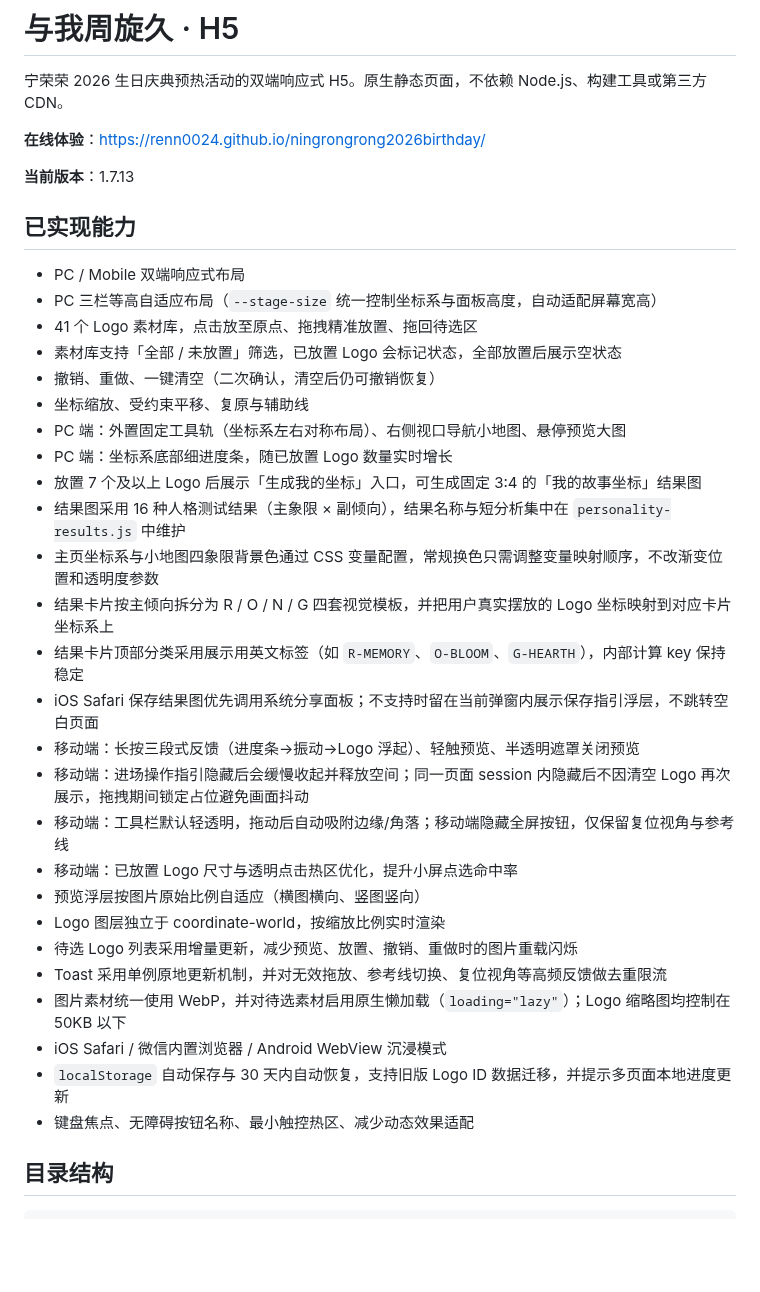
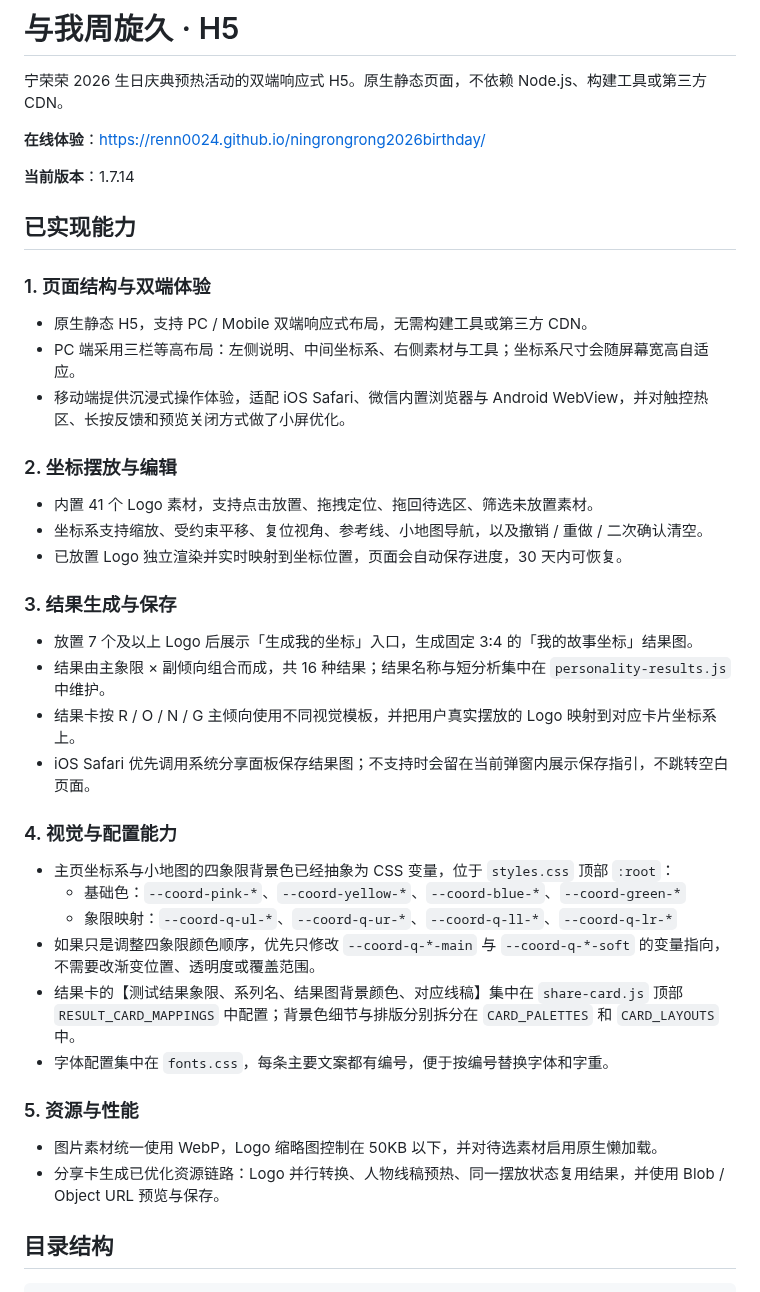
Before and after one commit to ReNN0024/ningrongrong2026birthday, a Markdown page: README.md, the part around the change. GitHub-like rendering; blank space fills up the shorter version.

Commit message:
Rewrite implemented features in README

```diff
--- a/README.md
+++ b/README.md
@@ -4,36 +4,42 @@
 
 **在线体验**：https://renn0024.github.io/ningrongrong2026birthday/
 
-**当前版本**：1.7.13
+**当前版本**：1.7.14
 
 ## 已实现能力
 
-- PC / Mobile 双端响应式布局
-- PC 三栏等高自适应布局（`--stage-size` 统一控制坐标系与面板高度，自动适配屏幕宽高）
-- 41 个 Logo 素材库，点击放至原点、拖拽精准放置、拖回待选区
-- 素材库支持「全部 / 未放置」筛选，已放置 Logo 会标记状态，全部放置后展示空状态
-- 撤销、重做、一键清空（二次确认，清空后仍可撤销恢复）
-- 坐标缩放、受约束平移、复原与辅助线
-- PC 端：外置固定工具轨（坐标系左右对称布局）、右侧视口导航小地图、悬停预览大图
-- PC 端：坐标系底部细进度条，随已放置 Logo 数量实时增长
-- 放置 7 个及以上 Logo 后展示「生成我的坐标」入口，可生成固定 3:4 的「我的故事坐标」结果图
-- 结果图采用 16 种人格测试结果（主象限 × 副倾向），结果名称与短分析集中在 `personality-results.js` 中维护
-- 主页坐标系与小地图四象限背景色通过 CSS 变量配置，常规换色只需调整变量映射顺序，不改渐变位置和透明度参数
-- 结果卡片按主倾向拆分为 R / O / N / G 四套视觉模板，并把用户真实摆放的 Logo 坐标映射到对应卡片坐标系上
-- 结果卡片顶部分类采用展示用英文标签（如 `R-MEMORY`、`O-BLOOM`、`G-HEARTH`），内部计算 key 保持稳定
-- iOS Safari 保存结果图优先调用系统分享面板；不支持时留在当前弹窗内展示保存指引浮层，不跳转空白页面
-- 移动端：长按三段式反馈（进度条→振动→Logo 浮起）、轻触预览、半透明遮罩关闭预览
-- 移动端：进场操作指引隐藏后会缓慢收起并释放空间；同一页面 session 内隐藏后不因清空 Logo 再次展示，拖拽期间锁定占位避免画面抖动
-- 移动端：工具栏默认轻透明，拖动后自动吸附边缘/角落；移动端隐藏全屏按钮，仅保留复位视角与参考线
-- 移动端：已放置 Logo 尺寸与透明点击热区优化，提升小屏点选命中率
-- 预览浮层按图片原始比例自适应（横图横向、竖图竖向）
-- Logo 图层独立于 coordinate-world，按缩放比例实时渲染
-- 待选 Logo 列表采用增量更新，减少预览、放置、撤销、重做时的图片重载闪烁
-- Toast 采用单例原地更新机制，并对无效拖放、参考线切换、复位视角等高频反馈做去重限流
-- 图片素材统一使用 WebP，并对待选素材启用原生懒加载（`loading="lazy"`）；Logo 缩略图均控制在 50KB 以下
-- iOS Safari / 微信内置浏览器 / Android WebView 沉浸模式
-- `localStorage` 自动保存与 30 天内自动恢复，支持旧版 Logo ID 数据迁移，并提示多页面本地进度更新
-- 键盘焦点、无障碍按钮名称、最小触控热区、减少动态效果适配
+### 1. 页面结构与双端体验
+
+- 原生静态 H5，支持 PC / Mobile 双端响应式布局，无需构建工具或第三方 CDN。
+- PC 端采用三栏等高布局：左侧说明、中间坐标系、右侧素材与工具；坐标系尺寸会随屏幕宽高自适应。
+- 移动端提供沉浸式操作体验，适配 iOS Safari、微信内置浏览器与 Android WebView，并对触控热区、长按反馈和预览关闭方式做了小屏优化。
+
+### 2. 坐标摆放与编辑
+
+- 内置 41 个 Logo 素材，支持点击放置、拖拽定位、拖回待选区、筛选未放置素材。
+- 坐标系支持缩放、受约束平移、复位视角、参考线、小地图导航，以及撤销 / 重做 / 二次确认清空。
+- 已放置 Logo 独立渲染并实时映射到坐标位置，页面会自动保存进度，30 天内可恢复。
+
+### 3. 结果生成与保存
+
+- 放置 7 个及以上 Logo 后展示「生成我的坐标」入口，生成固定 3:4 的「我的故事坐标」结果图。
+- 结果由主象限 × 副倾向组合而成，共 16 种结果；结果名称与短分析集中在 `personality-results.js` 中维护。
+- 结果卡按 R / O / N / G 主倾向使用不同视觉模板，并把用户真实摆放的 Logo 映射到对应卡片坐标系上。
+- iOS Safari 优先调用系统分享面板保存结果图；不支持时会留在当前弹窗内展示保存指引，不跳转空白页面。
+
+### 4. 视觉与配置能力
+
+- 主页坐标系与小地图的四象限背景色已经抽象为 CSS 变量，位于 `styles.css` 顶部 `:root`：
+  - 基础色：`--coord-pink-*`、`--coord-yellow-*`、`--coord-blue-*`、`--coord-green-*`
+  - 象限映射：`--coord-q-ul-*`、`--coord-q-ur-*`、`--coord-q-ll-*`、`--coord-q-lr-*`
+- 如果只是调整四象限颜色顺序，优先只修改 `--coord-q-*-main` 与 `--coord-q-*-soft` 的变量指向，不需要改渐变位置、透明度或覆盖范围。
+- 结果卡的【测试结果象限、系列名、结果图背景颜色、对应线稿】集中在 `share-card.js` 顶部 `RESULT_CARD_MAPPINGS` 中配置；背景色细节与排版分别拆分在 `CARD_PALETTES` 和 `CARD_LAYOUTS` 中。
+- 字体配置集中在 `fonts.css`，每条主要文案都有编号，便于按编号替换字体和字重。
+
+### 5. 资源与性能
+
+- 图片素材统一使用 WebP，Logo 缩略图控制在 50KB 以下，并对待选素材启用原生懒加载。
+- 分享卡生成已优化资源链路：Logo 并行转换、人物线稿预热、同一摆放状态复用结果，并使用 Blob / Object URL 预览与保存。
 
 ## 目录结构
 
```
Also changed, not shown: CHANGELOG.md (+6 -0 lines).
